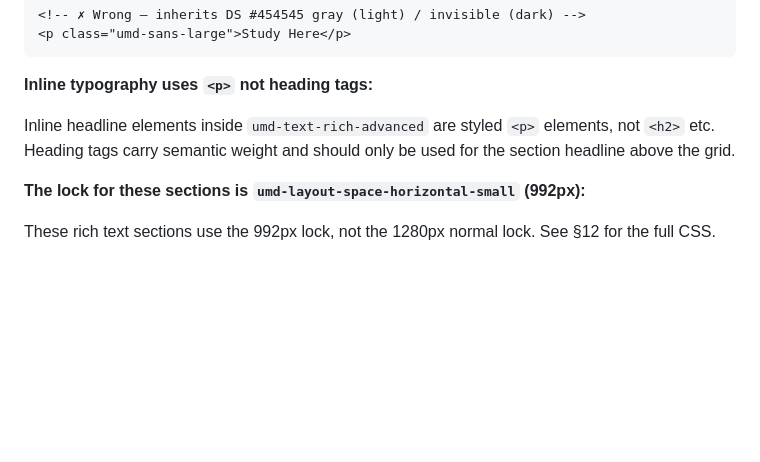
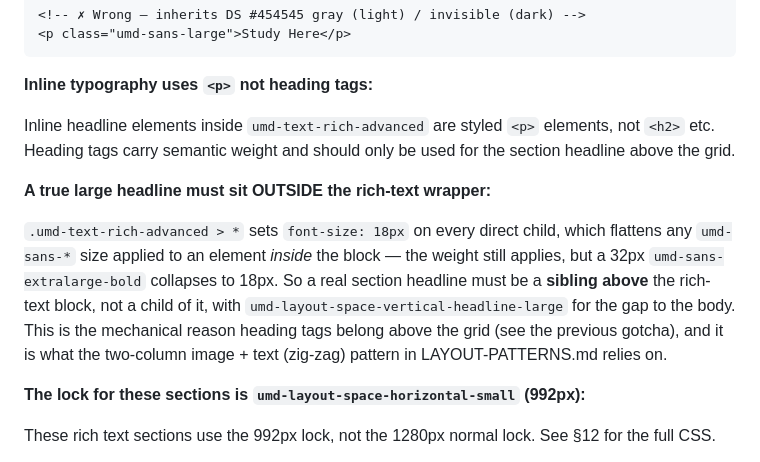
Before and after one commit to zaida-umd/design-system-page-builder, a Markdown page: RULES.md, the part around the change. GitHub-like rendering; blank space fills up the shorter version.

```diff
--- a/RULES.md
+++ b/RULES.md
@@ -927,6 +927,10 @@ Define `.text-black { color: #000; }` / `.text-white { color: #fff; }` in your `
 
 Inline headline elements inside `umd-text-rich-advanced` are styled `<p>` elements, not `<h2>` etc. Heading tags carry semantic weight and should only be used for the section headline above the grid.
 
+**A true large headline must sit OUTSIDE the rich-text wrapper:**
+
+`.umd-text-rich-advanced > *` sets `font-size: 18px` on every direct child, which flattens any `umd-sans-*` size applied to an element *inside* the block — the weight still applies, but a 32px `umd-sans-extralarge-bold` collapses to 18px. So a real section headline must be a **sibling above** the rich-text block, not a child of it, with `umd-layout-space-vertical-headline-large` for the gap to the body. This is the mechanical reason heading tags belong above the grid (see the previous gotcha), and it is what the two-column image + text (zig-zag) pattern in LAYOUT-PATTERNS.md relies on.
+
 **The lock for these sections is `umd-layout-space-horizontal-small` (992px):**
 
 These rich text sections use the 992px lock, not the 1280px normal lock. See §12 for the full CSS.
```
Also changed, not shown: LAYOUT-PATTERNS.md (+55 -0 lines).
